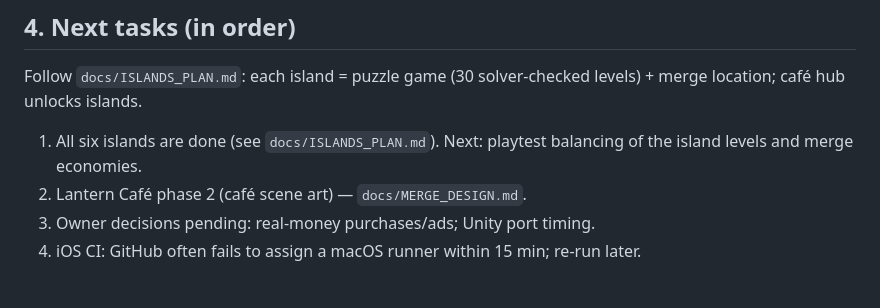
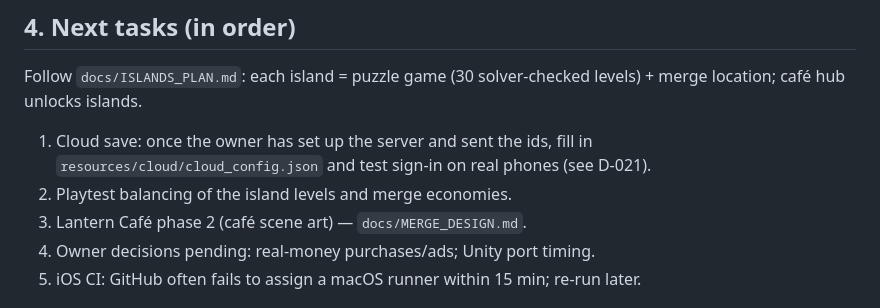
Before and after one commit to byscyde/luma-game, a Markdown page: docs/HANDOFF.md, the part around the change. GitHub-like rendering.

```diff
--- a/docs/HANDOFF.md
+++ b/docs/HANDOFF.md
@@ -57,8 +57,9 @@ re-test on the phone.
 ## 4. Next tasks (in order)
 Follow `docs/ISLANDS_PLAN.md`: each island = puzzle game (30 solver-checked levels) + merge
 location; café hub unlocks islands.
-1. All six islands are done (see `docs/ISLANDS_PLAN.md`). Next: playtest balancing of the
-   island levels and merge economies.
+1. Cloud save: once the owner has set up the server and sent the ids, fill in
+   `resources/cloud/cloud_config.json` and test sign-in on real phones (see D-021).
+2. Playtest balancing of the island levels and merge economies.
 3. Lantern Café phase 2 (café scene art) — `docs/MERGE_DESIGN.md`.
 4. Owner decisions pending: real-money purchases/ads; Unity port timing.
 5. iOS CI: GitHub often fails to assign a macOS runner within 15 min; re-run later.
```
Also changed, not shown: CLAUDE.md (+6 -0 lines), docs/CURRENT_STATUS.md (+9 -0 lines).
